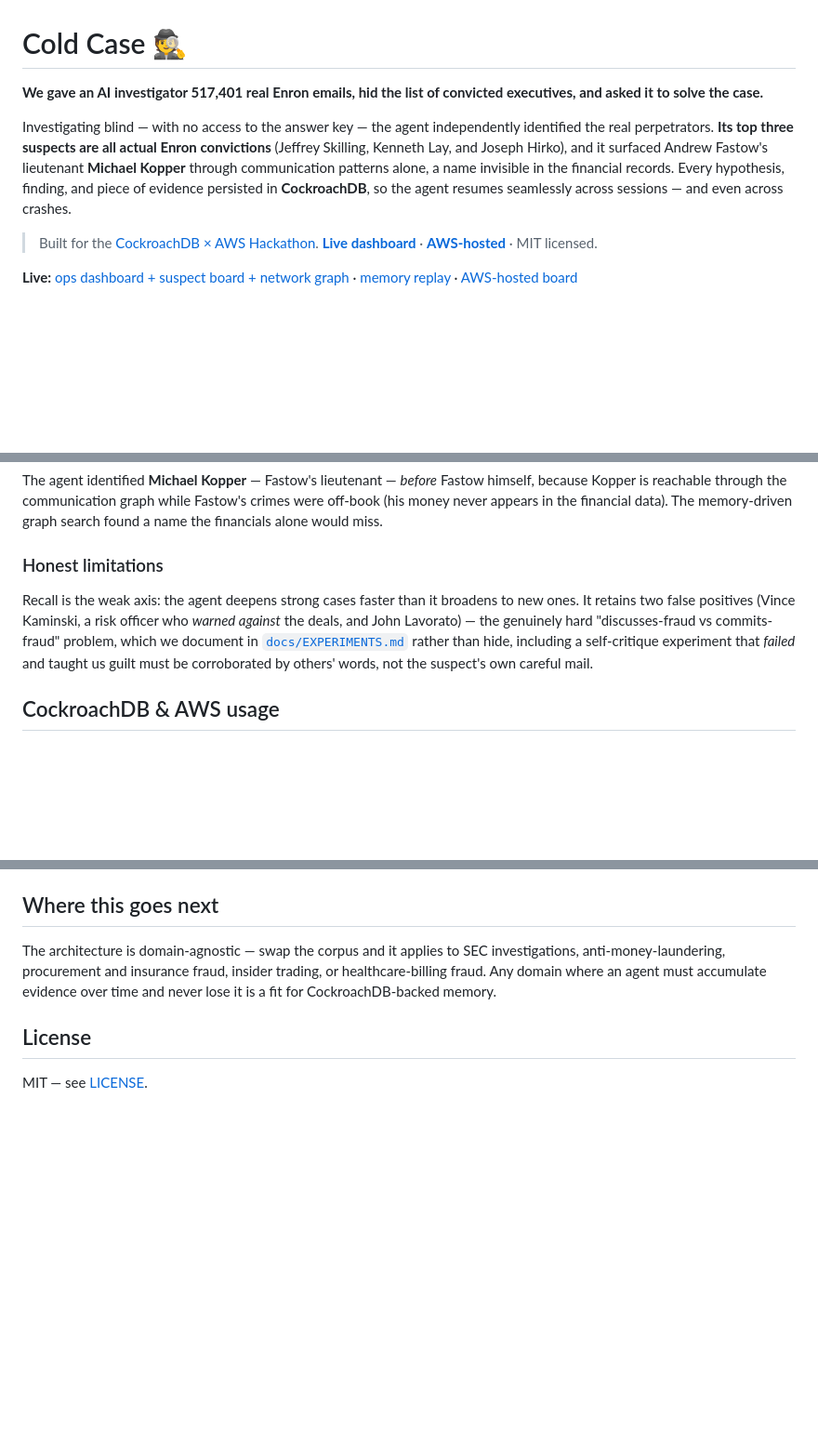
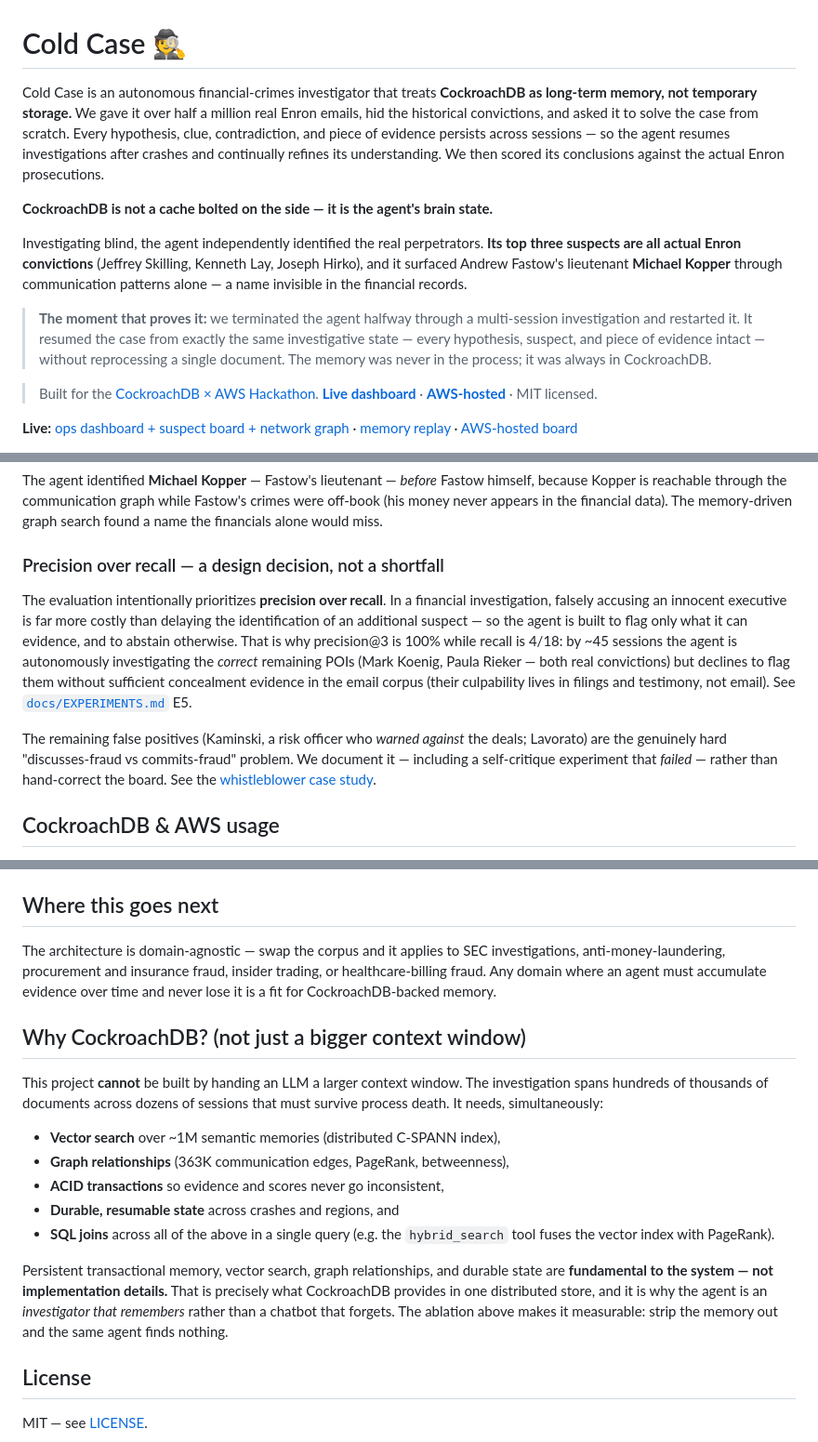
Before and after one commit to banksythequantLab/ColdCase, a Markdown page: README.md, 3 parts joined by grey strips. Shown at 93% size. Rendered like a GitHub page; blank space fills up the shorter version.

Commit message:
Judge 2 framing: stronger opening narrative, brain-state thesis up top, kill/resume wow moment, precision-over-recall reframe, Why-CockroachDB closing, impact framing

```diff
--- a/README.md
+++ b/README.md
@@ -1,15 +1,27 @@
 # Cold Case 🕵️
 
-**We gave an AI investigator 517,401 real Enron emails, hid the list of
-convicted executives, and asked it to solve the case.**
+Cold Case is an autonomous financial-crimes investigator that treats
+**CockroachDB as long-term memory, not temporary storage.** We gave it over
+half a million real Enron emails, hid the historical convictions, and asked it
+to solve the case from scratch. Every hypothesis, clue, contradiction, and
+piece of evidence persists across sessions — so the agent resumes investigations
+after crashes and continually refines its understanding. We then scored its
+conclusions against the actual Enron prosecutions.
 
-Investigating blind — with no access to the answer key — the agent
-independently identified the real perpetrators. **Its top three suspects are
-all actual Enron convictions** (Jeffrey Skilling, Kenneth Lay, and Joseph
-Hirko), and it surfaced Andrew Fastow's lieutenant **Michael Kopper** through
-communication patterns alone, a name invisible in the financial records. Every
-hypothesis, finding, and piece of evidence persisted in **CockroachDB**, so the
-agent resumes seamlessly across sessions — and even across crashes.
+**CockroachDB is not a cache bolted on the side — it is the agent's brain
+state.**
+
+Investigating blind, the agent independently identified the real perpetrators.
+**Its top three suspects are all actual Enron convictions** (Jeffrey Skilling,
+Kenneth Lay, Joseph Hirko), and it surfaced Andrew Fastow's lieutenant
+**Michael Kopper** through communication patterns alone — a name invisible in
+the financial records.
+
+> **The moment that proves it:** we terminated the agent halfway through a
+> multi-session investigation and restarted it. It resumed the case from
+> exactly the same investigative state — every hypothesis, suspect, and piece
+> of evidence intact — without reprocessing a single document. The memory was
+> never in the process; it was always in CockroachDB.
 
 > Built for the [CockroachDB × AWS Hackathon](https://cockroachdb-ai.devpost.com/).
 > **[Live dashboard](https://coldcase.savagealgo.com)** ·
@@ -139,14 +151,22 @@ himself, because Kopper is reachable through the communication graph while
 Fastow's crimes were off-book (his money never appears in the financial data).
 The memory-driven graph search found a name the financials alone would miss.
 
-### Honest limitations
-Recall is the weak axis: the agent deepens strong cases faster than it broadens
-to new ones. It retains two false positives (Vince Kaminski, a risk officer who
-*warned against* the deals, and John Lavorato) — the genuinely hard
-"discusses-fraud vs commits-fraud" problem, which we document in
-[`docs/EXPERIMENTS.md`](docs/EXPERIMENTS.md) rather than hide, including a
-self-critique experiment that *failed* and taught us guilt must be corroborated
-by others' words, not the suspect's own careful mail.
+### Precision over recall — a design decision, not a shortfall
+The evaluation intentionally prioritizes **precision over recall**. In a
+financial investigation, falsely accusing an innocent executive is far more
+costly than delaying the identification of an additional suspect — so the agent
+is built to flag only what it can evidence, and to abstain otherwise. That is
+why precision@3 is 100% while recall is 4/18: by ~45 sessions the agent is
+autonomously investigating the *correct* remaining POIs (Mark Koenig, Paula
+Rieker — both real convictions) but declines to flag them without sufficient
+concealment evidence in the email corpus (their culpability lives in filings
+and testimony, not email). See [`docs/EXPERIMENTS.md`](docs/EXPERIMENTS.md) E5.
+
+The remaining false positives (Kaminski, a risk officer who *warned against*
+the deals; Lavorato) are the genuinely hard "discusses-fraud vs commits-fraud"
+problem. We document it — including a self-critique experiment that *failed* —
+rather than hand-correct the board. See the
+[whistleblower case study](docs/CASE_KAMINSKI.md).
 
 ## CockroachDB & AWS usage
 
@@ -214,5 +237,25 @@ investigations, anti-money-laundering, procurement and insurance fraud, insider
 trading, or healthcare-billing fraud. Any domain where an agent must accumulate
 evidence over time and never lose it is a fit for CockroachDB-backed memory.
 
+## Why CockroachDB? (not just a bigger context window)
+
+This project **cannot** be built by handing an LLM a larger context window. The
+investigation spans hundreds of thousands of documents across dozens of
+sessions that must survive process death. It needs, simultaneously:
+
+- **Vector search** over ~1M semantic memories (distributed C-SPANN index),
+- **Graph relationships** (363K communication edges, PageRank, betweenness),
+- **ACID transactions** so evidence and scores never go inconsistent,
+- **Durable, resumable state** across crashes and regions, and
+- **SQL joins** across all of the above in a single query (e.g. the
+  `hybrid_search` tool fuses the vector index with PageRank).
+
+Persistent transactional memory, vector search, graph relationships, and
+durable state are **fundamental to the system — not implementation details.**
+That is precisely what CockroachDB provides in one distributed store, and it is
+why the agent is an *investigator that remembers* rather than a chatbot that
+forgets. The ablation above makes it measurable: strip the memory out and the
+same agent finds nothing.
+
 ## License
 MIT — see [LICENSE](LICENSE).
```
Also changed, not shown: other parts of README.md (+6 -3 lines).
